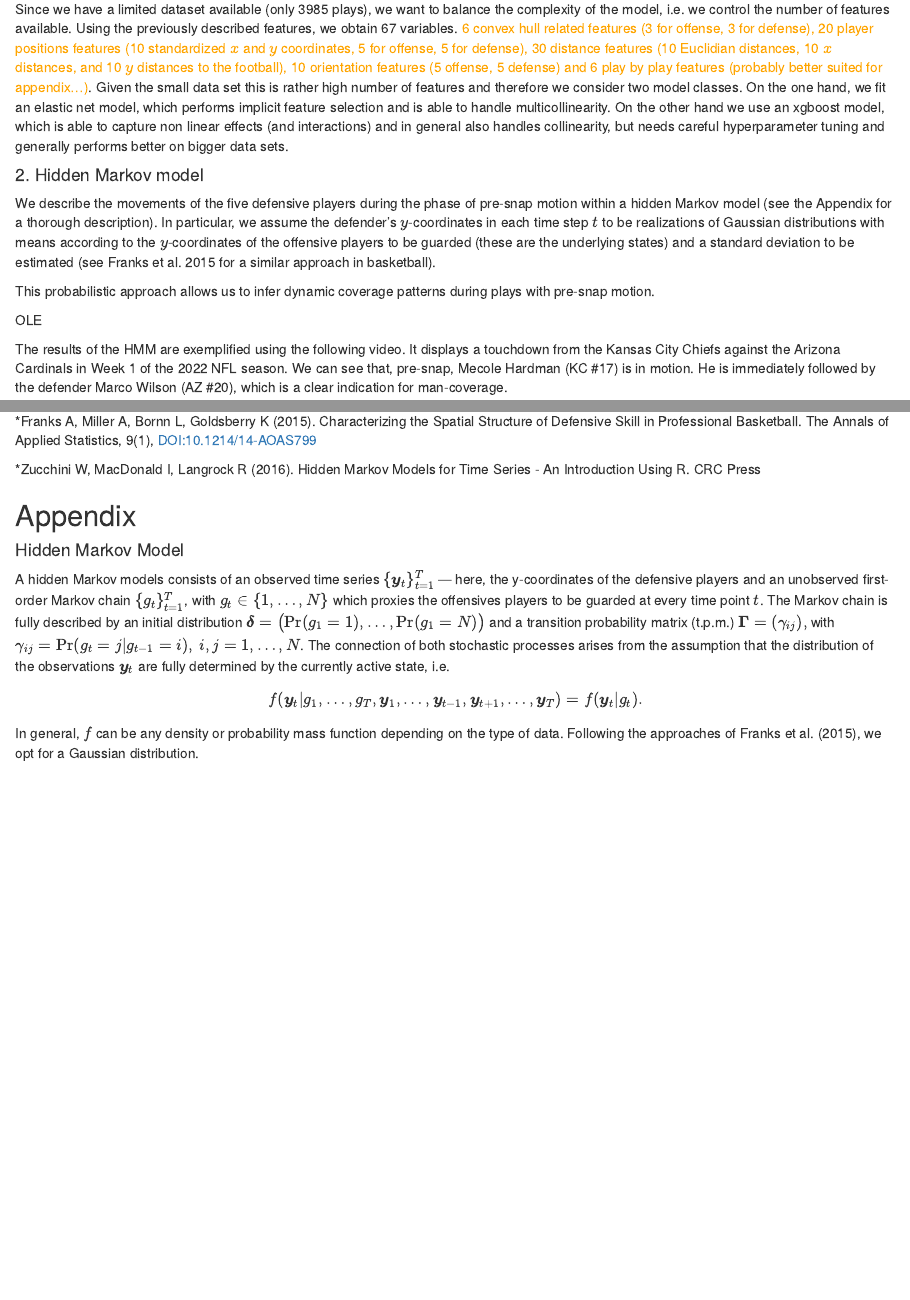
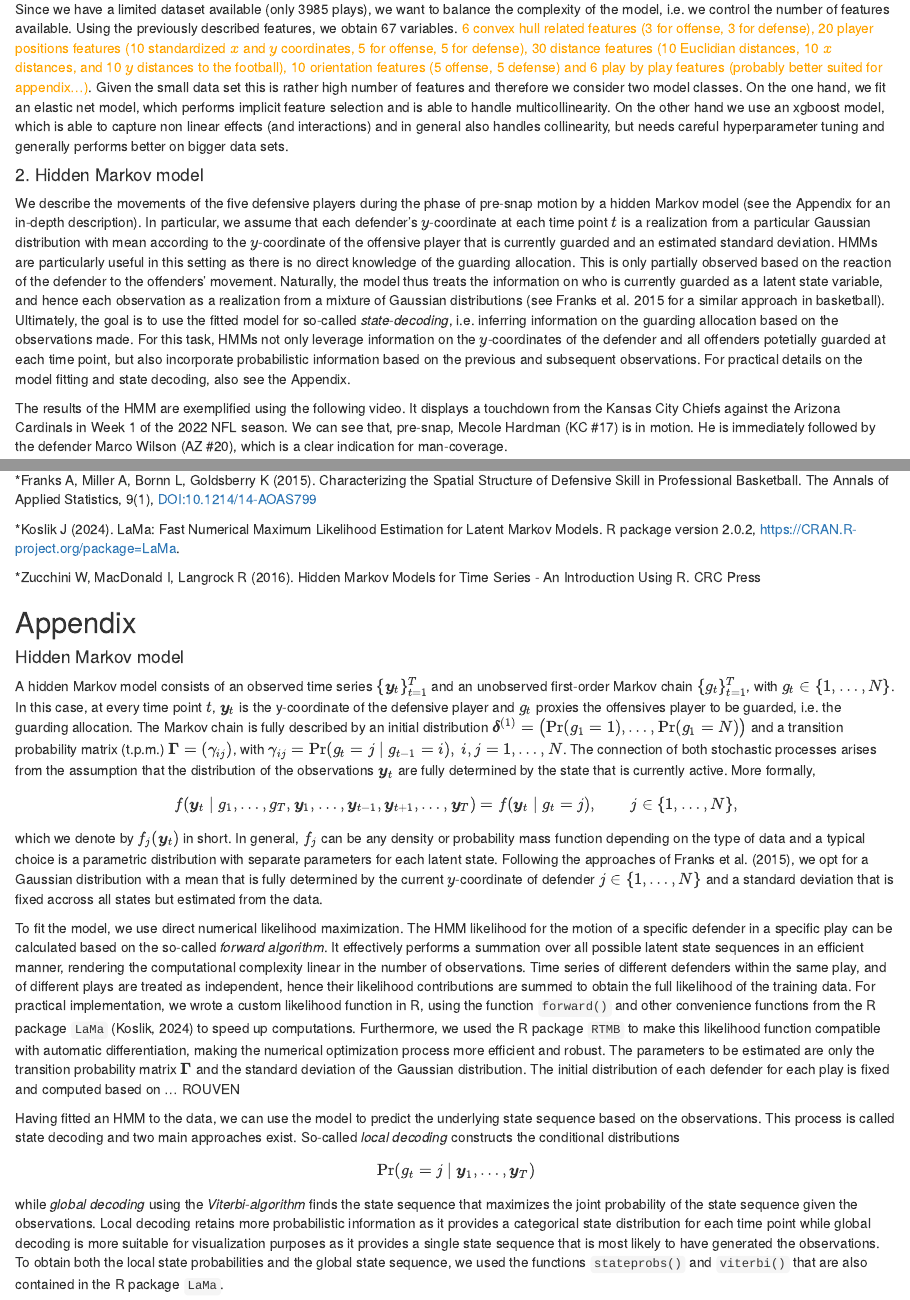
Before and after one commit to RouvenM/HMMotion, an R Markdown document (submission.Rmd): the page in a window 1100 px wide, from 1410 px down, and a second part further down, joined at a grey line. Rendered offline with R 4.5, knitr and Pandoc, with nearby package versions.

Commit message:
updating HMM parts

```diff
--- a/submission.Rmd
+++ b/submission.Rmd
@@ -53,11 +53,9 @@ Since we have a limited dataset available (only 3985 plays), we want to balance
 
 
 #### 2. Hidden Markov model
-We describe the movements of the five defensive players during the phase of pre-snap motion within a hidden Markov model (see the Appendix for a thorough description). In particular, we assume the defender's $y$-coordinates in each time step $t$ to be realizations of Gaussian distributions with means according to the $y$-coordinates of the offensive players to be guarded (these are the underlying states) and a standard deviation to be estimated (see Franks et al. 2015 for a similar approach in basketball).
 
-This probabilistic approach allows us to infer dynamic coverage patterns during plays with pre-snap motion.
-
-OLE
+We describe the movements of the five defensive players during the phase of pre-snap motion by a hidden Markov model (see the Appendix for an in-depth description). In particular, we assume that each defender's $y$-coordinate at each time point $t$ is a realization from a particular Gaussian distribution with mean according to the $y$-coordinate of the offensive player that is currently guarded and an estimated standard deviation. HMMs are particularly useful in this setting as there is no direct knowledge of the guarding allocation. This is only partially observed based on the reaction of the defender to the offenders' movement. Naturally, the model thus treats the information on who is currently guarded as a latent state variable, and hence each observation as a realization from a mixture of Gaussian distributions (see Franks et al. 2015 for a similar approach in basketball).
+Ultimately, the goal is to use the fitted model for so-called *state-decoding*, i.e. inferring information on the guarding allocation based on the observations made. For this task, HMMs not only leverage information on the $y$-coordinates of the defender and all offenders potetially guarded at each time point, but also incorporate probabilistic information based on the previous and subsequent observations. For practical details on the model fitting and state decoding, also see the Appendix.
 
 The results of the HMM are exemplified using the following video. It displays a touchdown from the Kansas City Chiefs against the Arizona Cardinals in Week 1 of the 2022 NFL season. We can see that, pre-snap, Mecole Hardman (KC #17) is in motion. He is immediately followed by the defender Marco Wilson (AZ #20), which is a clear indication for man-coverage.
 
@@ -113,13 +111,29 @@ All code for data pre-processing, model training, prediction and player evaluati
 ## References
 *Franks A, Miller A, Bornn L, Goldsberry K (2015). Characterizing the Spatial Structure of Defensive Skill in Professional Basketball. The Annals of Applied Statistics, 9(1), DOI:10.1214/14-AOAS799
 
+*Koslik J (2024). LaMa: Fast Numerical Maximum Likelihood Estimation for Latent Markov Models. R package version 2.0.2, <https://CRAN.R-project.org/package=LaMa>.
+
 *Zucchini W, MacDonald I, Langrock R (2016). Hidden Markov Models for Time Series - An Introduction Using R. CRC Press
 
 ## Appendix
 
-#### Hidden Markov Model
-A hidden Markov models consists of an observed time series $\{\boldsymbol{y}_t\}_{t=1}^T$ --- here, the y-coordinates of the defensive players and an unobserved first-order Markov chain $\{ g_t\}_{t=1}^T$, with $g_t \in \{1,\ldots,N\}$ which proxies the offensives players to be guarded at every time point $t$. The Markov chain is fully described by an initial distribution $\boldsymbol{\delta}=\bigl( \Pr(g_1=1), \ldots, \Pr(g_1=N) \bigr)$ and a transition probability matrix (t.p.m.) $\boldsymbol{\Gamma} = (\gamma_{ij}),$ with $\gamma_{ij} = \Pr(g_t = j| g_{t-1} = i), \ i,j = 1, \ldots, N$. The connection of both stochastic processes arises from the assumption that the distribution of the observations $\boldsymbol{y}_t$ are fully determined by the currently active state, i.e.\
+#### Hidden Markov model
+
+A hidden Markov model consists of an observed time series $\{\boldsymbol{y}_t\}_{t=1}^T$ and an unobserved first-order Markov chain $\{ g_t\}_{t=1}^T$, with $g_t \in \{1,\ldots,N\}$. In this case, at every time point $t$, $\boldsymbol{y}_t$ is the y-coordinate of the defensive player and $g_t$ proxies the offensives player to be guarded, i.e. the guarding allocation.
+The Markov chain is fully described by an initial distribution $\boldsymbol{\delta}^{(1)} = \bigl( \Pr(g_1=1), \ldots, \Pr(g_1=N) \bigr)$ and a transition probability matrix (t.p.m.) $\boldsymbol{\Gamma} = (\gamma_{ij})$, with $\gamma_{ij} = \Pr(g_t = j \mid g_{t-1} = i), \ i,j = 1, \ldots, N$. The connection of both stochastic processes arises from the assumption that the distribution of the observations $\boldsymbol{y}_t$ are fully determined by the state that is currently active. More formally,
 \begin{equation*}
-f(\boldsymbol{y}_t|g_1, \ldots, g_T, \boldsymbol{y}_1, \ldots, \boldsymbol{y}_{t-1},\boldsymbol{y}_{t+1},\ldots,\boldsymbol{y}_T) = f(\boldsymbol{y}_t|g_t).
+f(\boldsymbol{y}_t \mid g_1, \ldots, g_T, \boldsymbol{y}_1, \ldots, \boldsymbol{y}_{t-1},\boldsymbol{y}_{t+1},\ldots,\boldsymbol{y}_T) = f(\boldsymbol{y}_t \mid g_t = j), \qquad j \in \{1, \ldots, N\},
 \end{equation*}
-In general, $f$ can be any density or probability mass function depending on the type of data. Following the approaches of Franks et al. (2015), we opt for a Gaussian distribution.
+which we denote by $f_j(\boldsymbol{y}_t)$ in short.
+In general, $f_j$ can be any density or probability mass function depending on the type of data and a typical choice is a parametric distribution with separate parameters for each latent state. Following the approaches of Franks et al. (2015), we opt for a Gaussian distribution with a mean that is fully determined by the current $y$-coordinate of defender $j \in \{1, \dots, N\}$ and a standard deviation that is fixed accross all states but estimated from the data.
+
+To fit the model, we use direct numerical likelihood maximization. The HMM likelihood for the motion of a specific defender in a specific play can be calculated based on the so-called *forward algorithm*. It effectively performs a summation over all possible latent state sequences in an efficient manner, rendering the computational complexity linear in the number of observations. Time series of different defenders within the same play, and of different plays are treated as independent, hence their likelihood contributions are summed to obtain the full likelihood of the training data. For practical implementation, we wrote a custom likelihood function in R, using the function `forward()` and other convenience functions from the R package `LaMa` (Koslik, 2024) to speed up computations. Furthermore, we used the R package `RTMB` to make this likelihood function compatible with automatic differentiation, making the numerical optimization process more efficient and robust.
+The parameters to be estimated are only the transition probability matrix $\boldsymbol{\Gamma}$ and the standard deviation of the Gaussian distribution.
+The initial distribution of each defender for each play is fixed and computed based on ... ROUVEN
+
+Having fitted an HMM to the data, we can use the model to predict the underlying state sequence based on the observations. This process is called state decoding and two main approaches exist. So-called *local decoding* constructs the conditional distributions
+$$
+\Pr(g_t = j \mid \boldsymbol{y}_1, \dots, \boldsymbol{y}_T)
+$$
+while *global decoding* using the *Viterbi-algorithm* finds the state sequence that maximizes the joint probability of the state sequence given the observations. Local decoding retains more probabilistic information as it provides a categorical state distribution for each time point while global decoding is more suitable for visualization purposes as it provides a single state sequence that is most likely to have generated the observations.
+To obtain both the local state probabilities and the global state sequence, we used the functions `stateprobs()` and `viterbi()` that are also contained in the R package `LaMa`.
```
